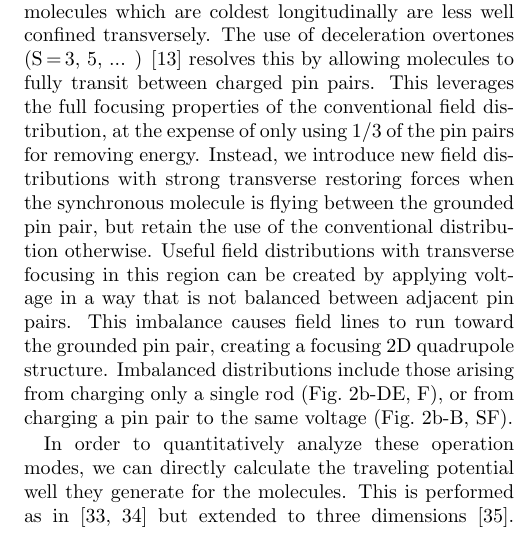
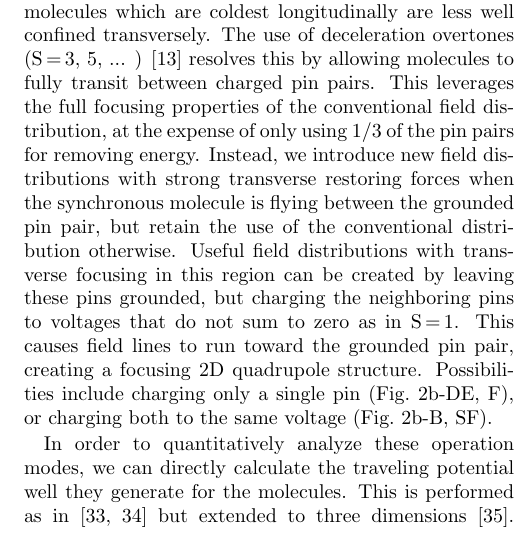
Before and after one commit to dreens/alternate-charging, a LaTeX paper (alternatecharging.tex): part of one column of page 3 of 6, cut so that both start at the same text. Compiled offline with pdfLaTeX.

Commit message:
Addressed Haos point about balance being unclear.

```diff
--- a/alternatecharging.tex
+++ b/alternatecharging.tex
@@ -172,9 +172,9 @@ Their transverse confinement also varies with how strongly the molecules are dec
 The use of deceleration overtones (S\,=\,3, 5, ... ) \cite{VanDeMeerakker2005a} resolves this by allowing molecules to fully transit between charged pin pairs.
 This leverages the full focusing properties of the conventional field distribution, at the expense of only using 1/3 of the pin pairs for removing energy.
 Instead, we introduce new field distributions with strong transverse restoring forces when the synchronous molecule is flying between the grounded pin pair, but retain the use of the conventional distribution otherwise.
-Useful field distributions with transverse focusing in this region can be created by applying voltage in a way that is not balanced between adjacent pin pairs.
-This imbalance causes field lines to run toward the grounded pin pair, creating a focusing 2D quadrupole structure.
-Imbalanced distributions include those arising from charging only a single rod (Fig.~\ref{fig:chargecartoon}b-DE, F), or from charging a pin pair to the same voltage (Fig.~\ref{fig:chargecartoon}b-B, SF).
+Useful field distributions with transverse focusing in this region can be created by leaving these pins grounded, but charging the neighboring pins to voltages that do not sum to zero as in S\,=\,1.
+This causes field lines to run toward the grounded pin pair, creating a focusing 2D quadrupole structure.
+Possibilities include charging only a single pin (Fig.~\ref{fig:chargecartoon}b-DE, F), or charging both to the same voltage (Fig.~\ref{fig:chargecartoon}b-B, SF).
 %Refer to the on-axis energy diagrams in the lower half of Fig.~\ref{fig:chargecartoon}, and their alignment with the field distributions shown above them.
 
 \begin{figure*}[ht!]
```
